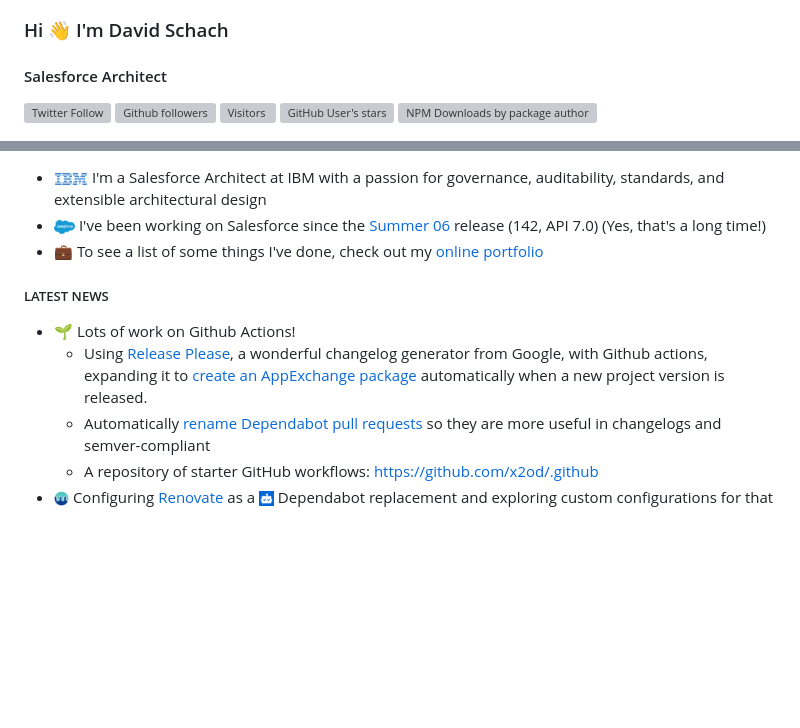
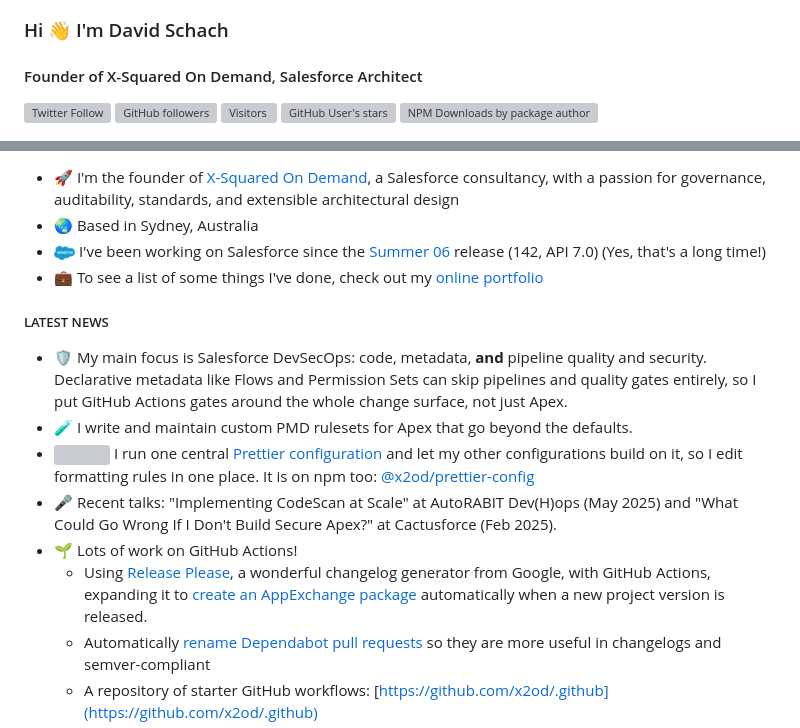
Before and after one commit to dschach/dschach, a Markdown page: README.md, 2 parts joined by grey strips. Rendered like a GitHub page; blank space fills up the shorter version; grey boxes are pictures that could not be loaded.

```diff
--- a/README.md
+++ b/README.md
@@ -2,10 +2,10 @@
 
 ### Hi 👋 I'm David Schach
 
-#### Salesforce Architect
+#### Founder of X-Squared On Demand, Salesforce Architect
 
 [![Twitter Follow](https://img.shields.io/twitter/follow/dschach?style=social)](https://twitter.com/dschach)
-[![Github followers](https://img.shields.io/github/followers/dschach?style=social&label=Follow%20@dschach)](https://github.com/dschach)
+[![GitHub followers](https://img.shields.io/github/followers/dschach?style=social&label=Follow%20@dschach)](https://github.com/dschach)
 [![Visitors](https://komarev.com/ghpvc/?username=dschach&label=Profile%20views&color=0e75b6&style=flat)](https://www.github.com/dschach)
 ![GitHub User's stars](https://img.shields.io/github/stars/dschach?affiliations=OWNER%2CCOLLABORATOR%2CORGANIZATION_MEMBER&color=0e75b6&style=flat)
 ![NPM Downloads by package author](https://img.shields.io/npm-stat/dy/dschach?style=flat-square&logo=npm)
@@ -31,14 +31,19 @@
 [![Release-Please](https://img.shields.io/badge/Release_Please-000000?style=flat-square&logo=google&logoColor=white)](https://github.com/googleapis/release-please)
 [![Mend Renovate](https://img.shields.io/badge/Mend_Renovate-073c8c?style=flat-square&logo=renovate&logoColor=000000&color=55c6c2&link=https%3A%2F%2Fwww.mend.io%2Fmend-renovate)](https://www.mend.io/mend-renovate/)
 
-- <img src="media/ibm-blue.png" height="15" style="vertical-align: middle;"/> I'm a Salesforce Architect at IBM with a passion for governance, auditability, standards, and extensible architectural design
+- 🚀 I'm the founder of [X-Squared On Demand](https://www.x2od.com), a Salesforce consultancy, with a passion for governance, auditability, standards, and extensible architectural design
+- 🌏 Based in Sydney, Australia
 - <img src="https://raw.githubusercontent.com/dschach/dschach/main/media/Salesforce-logo.png" height="15" style="vertical-align: middle;"/> I've been working on Salesforce since the [Summer 06](https://resources.docs.salesforce.com/142/latest/en-us/sfdc/pdf/salesforce_summer06_release_notes.pdf) release (142, API 7.0) (Yes, that's a long time!)
 - 💼 To see a list of some things I've done, check out my [online portfolio](https://my.visualcv.com/dschach_website/)
 
 ##### LATEST NEWS
 
-- 🌱 Lots of work on Github Actions!
-  - Using [Release Please](https://github.com/googleapis/release-please), a wonderful changelog generator from Google, with Github actions, expanding it to [create an AppExchange package](https://github.com/dschach/packaging-action-test) automatically when a new project version is released.
+- 🛡️ My main focus is Salesforce DevSecOps: code, metadata, **and** pipeline quality and security. Declarative metadata like Flows and Permission Sets can skip pipelines and quality gates entirely, so I put GitHub Actions gates around the whole change surface, not just Apex.
+- 🧪 I write and maintain custom PMD rulesets for Apex that go beyond the defaults.
+- <img src="https://raw.githubusercontent.com/prettier/prettier-logo/refs/heads/master/images/prettier-icon-light.png" height="15" style="vertical-align: middle;"/> I run one central [Prettier configuration](https://github.com/x2od/prettier-config) and let my other configurations build on it, so I edit formatting rules in one place. It is on npm too: [@x2od/prettier-config](https://www.npmjs.com/package/@x2od/prettier-config)
+- 🎤 Recent talks: "Implementing CodeScan at Scale" at AutoRABIT Dev(H)ops (May 2025) and "What Could Go Wrong If I Don't Build Secure Apex?" at Cactusforce (Feb 2025).
+- 🌱 Lots of work on GitHub Actions!
+  - Using [Release Please](https://github.com/googleapis/release-please), a wonderful changelog generator from Google, with GitHub Actions, expanding it to [create an AppExchange package](https://github.com/dschach/packaging-action-test) automatically when a new project version is released.
   - Automatically [rename Dependabot pull requests](https://github.com/dschach/github-actions/blob/main/.github/workflows/LOCAL-dependabot-approve-and-auto-merge.yml) so they are more useful in changelogs and semver-compliant
   - A repository of starter GitHub workflows: [https://github.com/x2od/.github](https://github.com/x2od/.github)
 - <img style="vertical-align: middle;" src="media/mend-io-favicon.png" alt="mend renovate logo" height="15" /> Configuring [Renovate](https://github.com/apps/renovate) as a <img src="./media/dependabot.png" height="15" style="vertical-align: middle;" /> Dependabot replacement and exploring custom configurations for that tool: [Renovate central configuration](https://github.com/dschach/github-actions/blob/main/renovate.json5) and [a local extension](https://github.com/dschach/github-actions/blob/main/renovate.json)
```
Also changed, not shown: other parts of README.md (+24 -10 lines).
